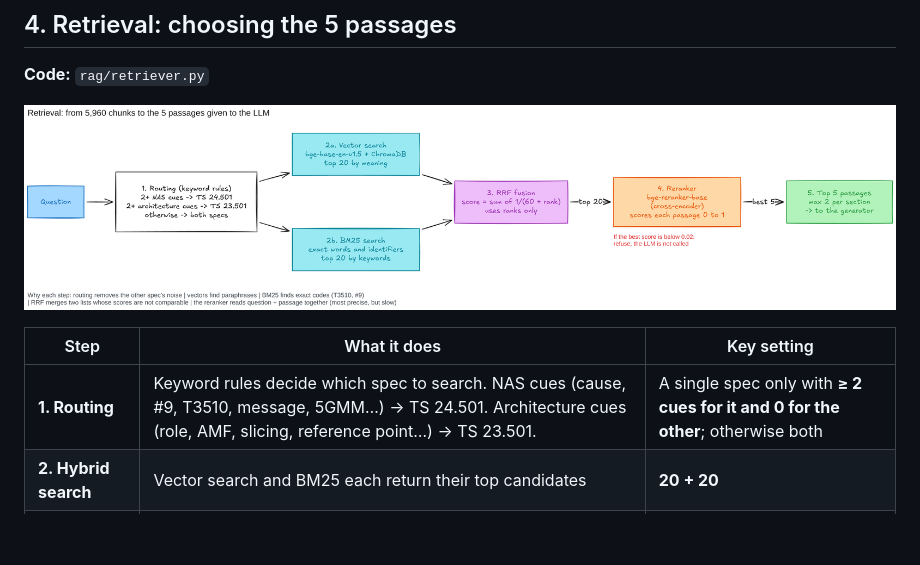
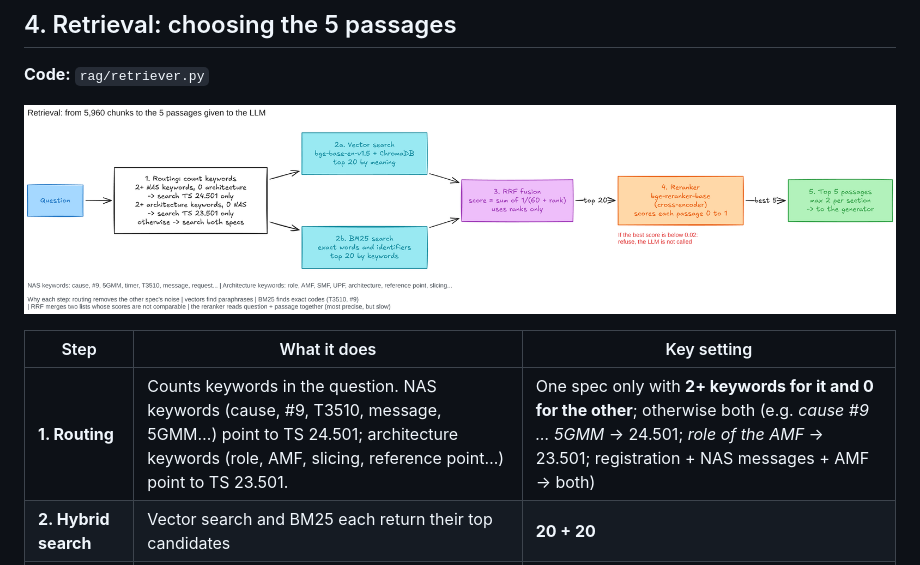
Before and after one commit to Ahmed-Idani/5G-Spec-Assistant, a Markdown page: docs/HOW-IT-WORKS.md, the part around the change. Drawn GitHub-style; pictures changed too: docs/img/2-retrieval.png; blank space fills up the shorter version.

Commit message:
Clarify routing rule in retrieval diagram and doc

```diff
--- a/docs/HOW-IT-WORKS.md
+++ b/docs/HOW-IT-WORKS.md
@@ -83,7 +83,7 @@ BM25 is a classic keyword ranking: rare words count more than common ones. Our t
 
 | Step | What it does | Key setting |
 |---|---|---|
-| **1. Routing** | Keyword rules decide which spec to search. NAS cues (cause, #9, T3510, message, 5GMM…) → TS 24.501. Architecture cues (role, AMF, slicing, reference point…) → TS 23.501. | A single spec only with **≥ 2 cues for it and 0 for the other**; otherwise both |
+| **1. Routing** | Counts keywords in the question. NAS keywords (cause, #9, T3510, message, 5GMM…) point to TS 24.501; architecture keywords (role, AMF, slicing, reference point…) point to TS 23.501. | One spec only with **2+ keywords for it and 0 for the other**; otherwise both (e.g. *cause #9 … 5GMM* → 24.501; *role of the AMF* → 23.501; registration + NAS messages + AMF → both) |
 | **2. Hybrid search** | Vector search and BM25 each return their top candidates | **20 + 20** |
 | **3. RRF fusion** | Merges the two lists using **only ranks**, because cosine and BM25 scores aren't comparable: `score = Σ 1/(60 + rank)` | k = 60 |
 | **4. Reranker** | A **cross-encoder** reads the question and each passage **together** and scores relevance from 0 to 1 | top 20 rescored |
```
